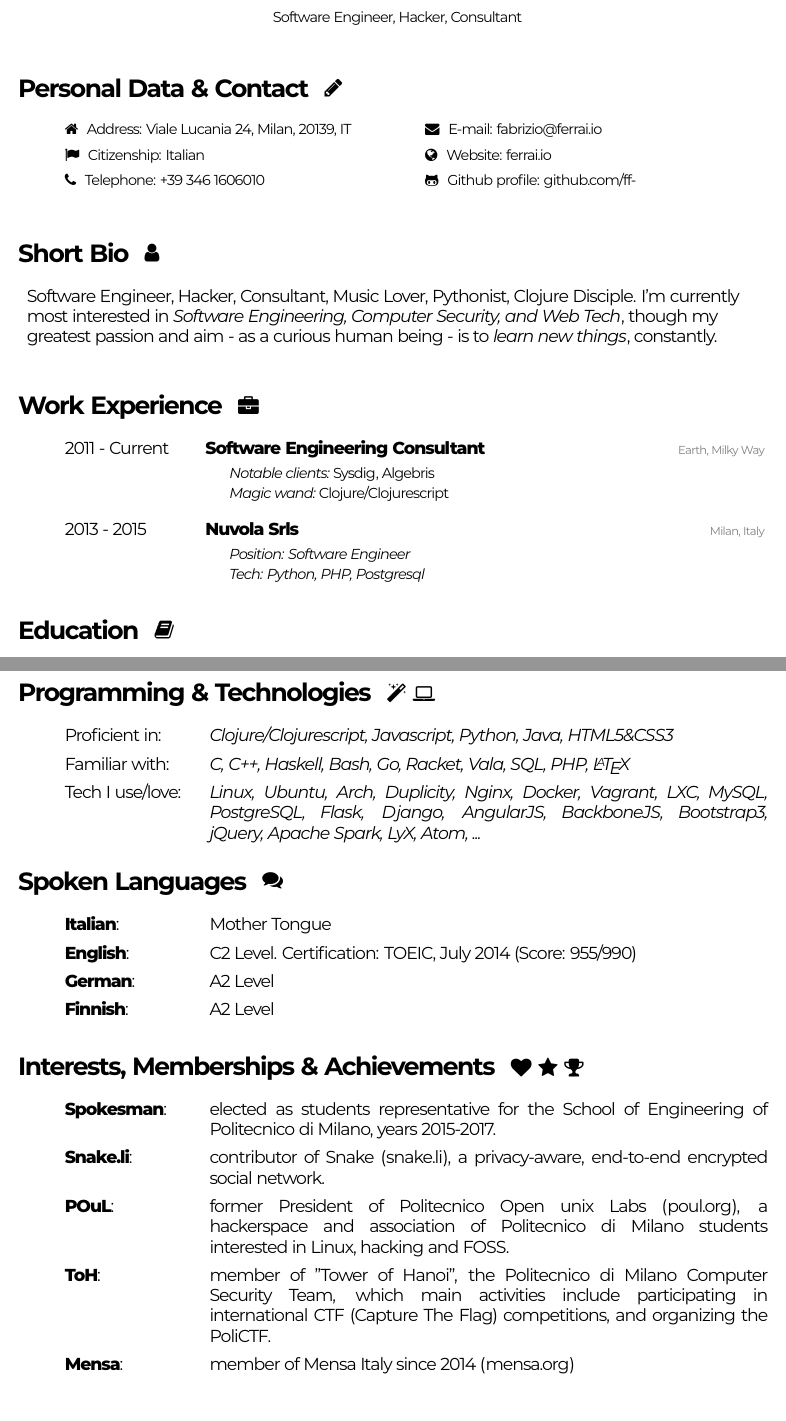
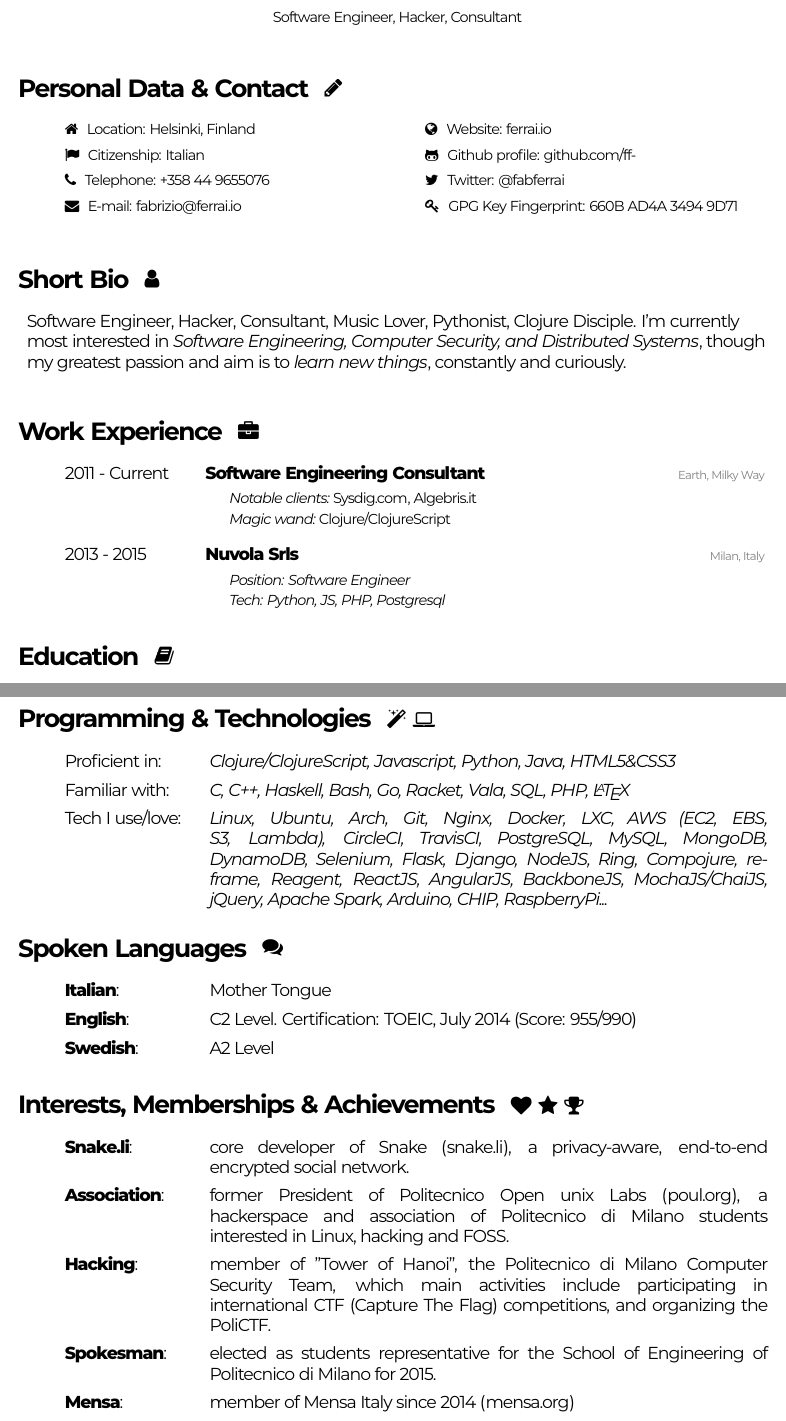
Before and after one commit to f-f/curriculum-vitae, a LaTeX CV (cv.tex): two parts of pages 1 and 2 of 2, joined at a grey line, cut so that both start at the same text. Compiled offline with XeLaTeX.

Commit message:
Update to 2016 edition

```diff
--- a/cv.tex
+++ b/cv.tex
@@ -68,15 +68,21 @@
 \noindent % needed if the tabularx environment isn't encased in a table environment
 \begin{tabularx}{\textwidth}{ C{0.5cm} *{2}{X}}
 	&
-	\personalData{Address: Viale Lucania 24, Milan, 20139, IT}{\faHome} &
-	\personalData{E-mail: \href{mailto:fabrizio@ferrai.io}{fabrizio@ferrai.io}}{\faEnvelope} \vspace{2 mm}\\
+	\personalData{Location: Helsinki, Finland}{\faHome} &
+	\personalData{Website: \href{https://ferrai.io}{ferrai.io}}{\faGlobe}
+	\vspace{2 mm}\\
 	&
 	\personalData{Citizenship: Italian}{\faFlag} &
-	\personalData{Website: \href{https://ferrai.io}{ferrai.io}}{\faGlobe} \vspace{2 mm}\\
+	\personalData{Github profile: \href{https://github.com/ff-}{github.com/ff-}}{\faGithubAlt}
+	\vspace{2 mm}\\
 	&
-	\personalData{Telephone: +39 346 1606010}{\faPhone} &
-	\personalData{Github profile: \href{https://github.com/ff-}{github.com/ff-}}{\faGithubAlt} \vspace{2 mm}\\
-	% date of birth? linkedin?
+	\personalData{Telephone: +358 44 9655076}{\faPhone} &
+	\personalData{Twitter: \href{https://twitter.com/fabferrai}{@fabferrai}}{\faTwitter}
+	\vspace{2 mm}\\
+	&
+	\personalData{E-mail: \href{mailto:fabrizio@ferrai.io}{fabrizio@ferrai.io}}{\faEnvelope} &
+	\personalData{GPG Key Fingerprint: \href{https://keybase.io/ff}{660B AD4A 3494 9D71}}{\faKey}
+	\vspace{2 mm}\\
 \end{tabularx}
 \vspace{2 mm}
 
@@ -87,8 +93,8 @@
 \large
 \begin{tabularx}{\textwidth}{ L{18cm} }
 	Software Engineer, Hacker, Consultant, Music Lover, Pythonist, Clojure Disciple.
-	I'm currently most interested in \emph{Software Engineering, Computer Security, and Web Tech},
-	though my greatest passion and aim - as a curious human being - is to \emph{learn new things}, constantly. \\
+	I'm currently most interested in \emph{Software Engineering, Computer Security, and Distributed Systems},
+	though my greatest passion and aim is to \emph{learn new things}, constantly and curiously. \\
 \end{tabularx}
 
 \vspace{5 mm}
@@ -100,11 +106,11 @@
 \large
 \begin{tabularx}{\textwidth}{ C{0.5cm} L{3cm} *{1}{X}}
 	& 2011 - Current & \textbf{Software Engineering Consultant} \locationRight{Earth, Milky Way} \vspace{1 mm}\\
-	&			  & \hspace{5mm} {\normalsize \emph{Notable clients:} \href{http://sysdig.com}{Sysdig}, \href{http://algebris.it}{Algebris} \vspace{0 mm}} \\
-	&			  & \hspace{5mm} {\normalsize \emph{Magic wand:} Clojure/Clojurescript \vspace{4 mm}} \\
+	&			  & \hspace{5mm} {\normalsize \emph{Notable clients:} \href{http://sysdig.com}{Sysdig.com}, \href{http://algebris.it}{Algebris.it} \vspace{0 mm}} \\
+	&			  & \hspace{5mm} {\normalsize \emph{Magic wand:} Clojure/ClojureScript \vspace{4 mm}} \\
 	& 2013 - 2015 & \textbf{Nuvola Srls}\locationRight{Milan, Italy} \vspace{1 mm}\\
 	&			  & \hspace{5mm} \emph{\normalsize Position: Software Engineer \vspace{0 mm}}\\
-	&			  & \hspace{5mm} \emph{\normalsize Tech: Python, PHP, Postgresql \vspace{2 mm}}\\
+	&			  & \hspace{5mm} \emph{\normalsize Tech: Python, JS, PHP, Postgresql \vspace{2 mm}}\\
 \end{tabularx}
 
 % SECTION: EDUCATION
@@ -133,9 +139,9 @@
 \noindent
 \large
 \begin{tabularx}{\textwidth}{ C{0.5cm} L{3.1cm} *{1}{X}}
-	& Proficient in: & \emph{Clojure/Clojurescript, Javascript, Python, Java, HTML5\&CSS3} \vspace{2 mm}\\
+	& Proficient in: & \emph{Clojure/ClojureScript, Javascript, Python, Java, HTML5\&CSS3} \vspace{2 mm}\\
 	& Familiar with: & \emph{C, C++, Haskell, Bash, Go, Racket, Vala, SQL, PHP, \LaTeX} \vspace{2 mm}\\
-	& Tech I use/love: & \emph{Linux, Ubuntu, Arch, Duplicity, Nginx, Docker, Vagrant, LXC, MySQL, PostgreSQL, Flask, Django, AngularJS, BackboneJS, Bootstrap3, jQuery, Apache Spark, LyX, Atom, ...}\\
+	& Tech I use/love: & \emph{Linux, Ubuntu, Arch, Git, Nginx, Docker, LXC, AWS (EC2, EBS, S3, Lambda), CircleCI, TravisCI, PostgreSQL, MySQL, MongoDB, DynamoDB, Selenium, Flask, Django, NodeJS, Ring, Compojure, re-frame, Reagent, ReactJS, AngularJS, BackboneJS, MochaJS/ChaiJS, jQuery, Apache Spark, Arduino, CHIP, RaspberryPi...}\\
 \end{tabularx}
 
 % SECTION: LANGUAGES
@@ -146,8 +152,7 @@
 \begin{tabularx}{\textwidth}{ C{0.5cm} L{3.1cm} *{1}{X}}
 	& \textbf{Italian}: & Mother Tongue \vspace{2 mm}\\
 	& \textbf{English}: & C2 Level. Certification: TOEIC, July 2014 (Score: 955/990) \vspace{2 mm}\\
-	& \textbf{German}: & A2 Level \vspace{2 mm}\\
-	& \textbf{Finnish}: & A2 Level \vspace{2 mm}\\
+	& \textbf{Swedish}: & A2 Level \vspace{2 mm}\\
 \end{tabularx}
 
 % SECTION: INTERESTS
@@ -156,10 +161,10 @@
 \noindent
 \large
 \begin{tabularx}{\textwidth}{ C{0.5cm} L{3.1cm} *{1}{X}}
-	& \textbf{Spokesman}: & elected as students representative for the School of Engineering of Politecnico di Milano, years 2015-2017. \vspace{2 mm}\\
-	& \textbf{Snake.li}: & contributor of Snake (\href{https://snake.li}{snake.li}), a privacy-aware, end-to-end encrypted social network. \vspace{2 mm}\\
-	& \textbf{POuL}: & former President of Politecnico Open unix Labs (\href{https://poul.org}{poul.org}), a hackerspace and association of Politecnico di Milano students interested in Linux, hacking and FOSS. \vspace{2 mm}\\
-	& \textbf{ToH}: & member of "Tower of Hanoi", the Politecnico di Milano Computer Security Team, which main activities include participating in international CTF (Capture The Flag) competitions, and organizing the PoliCTF. \vspace{2 mm}\\
+	& \textbf{Snake.li}: & core developer of Snake (\href{https://snake.li}{snake.li}), a privacy-aware, end-to-end encrypted social network. \vspace{2 mm}\\
+	& \textbf{Association}: & former President of Politecnico Open unix Labs (\href{https://poul.org}{poul.org}), a hackerspace and association of Politecnico di Milano students interested in Linux, hacking and FOSS. \vspace{2 mm}\\
+	& \textbf{Hacking}: & member of "Tower of Hanoi", the Politecnico di Milano Computer Security Team, which main activities include participating in international CTF (Capture The Flag) competitions, and organizing the PoliCTF. \vspace{2 mm}\\
+	& \textbf{Spokesman}: & elected as students representative for the School of Engineering of Politecnico di Milano for 2015. \vspace{2 mm}\\
 	& \textbf{Mensa}: & member of Mensa Italy since 2014 (\href{https://mensa.org}{mensa.org}) \vspace{2 mm}\\
 \end{tabularx}
 
```
Also changed, not shown: cv.pdf, cv.tex (2 more changed lines).
